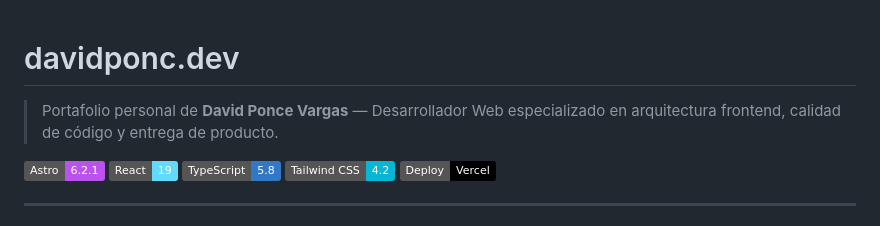
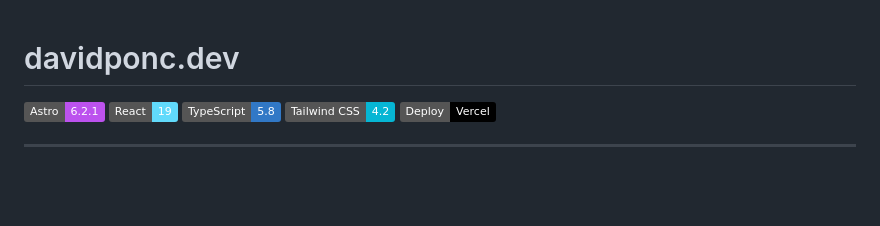
Before and after one commit to david-ponc/davidponc.dev, a Markdown page: README.md, the part around the change. GitHub-like rendering; badges without logos; blank space fills up the shorter version.

Commit message:
docs: remove alert

```diff
--- a/README.md
+++ b/README.md
@@ -1,6 +1,4 @@
 # davidponc.dev
-
-> Portafolio personal de **David Ponce Vargas** — Desarrollador Web especializado en arquitectura frontend, calidad de código y entrega de producto.
 
 [![Astro](https://img.shields.io/badge/Astro-6.2.1-BC52EE?logo=astro)](https://astro.build)
 [![React](https://img.shields.io/badge/React-19-61DAFB?logo=react)](https://react.dev)
```
